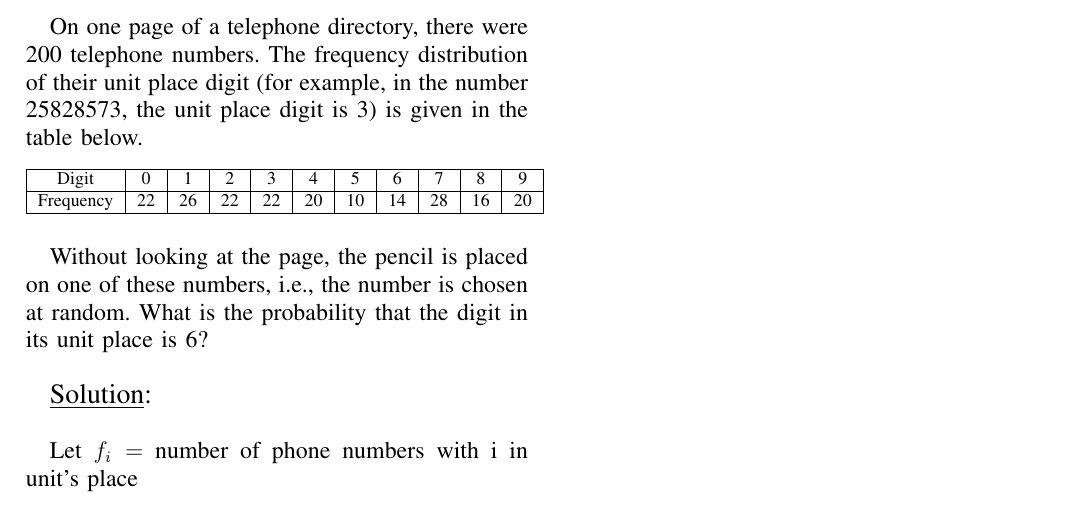
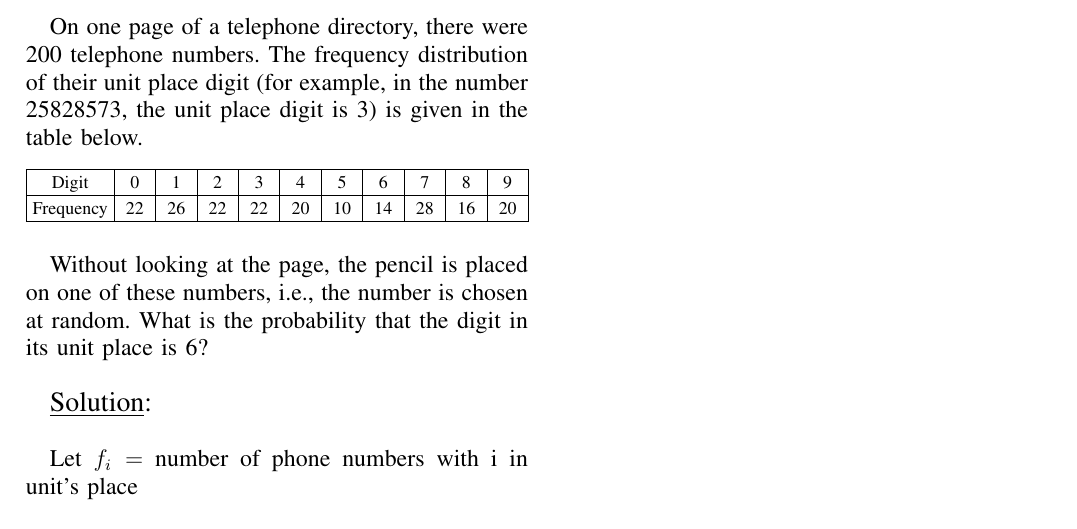
Before and after one commit to D-Chandrahas/AI1110, a LaTeX problem sheet (assignment_3/assignment_3.tex, which reads assignment_3/tables/prob_dist.tex): part of the page, cut so that both start at the same text. Compiled offline with pdfLaTeX.

Commit message:
Add files via upload

```diff
--- a/assignment_3/assignment_3.tex
+++ b/assignment_3/assignment_3.tex
@@ -2,6 +2,15 @@
 \usepackage{amsfonts}
 \usepackage{amsmath}
 \usepackage{amssymb}
+\usepackage[latin1]{inputenc}
+\usepackage{color}
+\usepackage{array}
+\usepackage{longtable}
+\usepackage{calc}
+\usepackage{multirow}
+\usepackage{hhline}
+\usepackage{ifthen}
+\def\inputGnumericTable{}
 
 \begin{document}
 \title{\textbf{AI1110 Assignment 3} }
@@ -17,14 +26,9 @@ The frequency distribution of their unit place digit (for example, in the number
 the unit place digit is 3) is given in the table below.
 
 \begin{table}[h!]
-	\begin{tabular}{|c|c|c|c|c|c|c|c|c|c|c|}
-		\hline
-		Digit & 0 & 1 & 2 & 3 & 4 & 5 & 6 & 7 & 8 & 9 \\
-		\hline
-		Frequency & 22 & 26 & 22 & 22 & 20 & 10 & 14 & 28 & 16 & 20 \\
-		\hline
-	\end{tabular}
+	\input{tables/prob_dist.tex}
 \end{table}
+
 
 Without looking at the page, the pencil is placed on one of these numbers, i.e., the
 number is chosen at random. What is the probability that the digit in its unit place is 6? \\
--- /dev/null
+++ b/assignment_3/tables/prob_dist.tex
@@ -0,0 +1,282 @@
+%%%%%%%%%%%%%%%%%%%%%%%%%%%%%%%%%%%%%%%%%%%%%%%%%%%%%%%%%%%%%%%%%%%%%%
+%%                                                                  %%
+%%  This is the header of a LaTeX2e file exported from Gnumeric.    %%
+%%                                                                  %%
+%%  This file can be compiled as it stands or included in another   %%
+%%  LaTeX document. The table is based on the longtable package so  %%
+%%  the longtable options (headers, footers...) can be set in the   %%
+%%  preamble section below (see PRAMBLE).                           %%
+%%                                                                  %%
+%%  To include the file in another, the following two lines must be %%
+%%  in the including file:                                          %%
+%%        \def\inputGnumericTable{}                                 %%
+%%  at the beginning of the file and:                               %%
+%%        \input{name-of-this-file.tex}                             %%
+%%  where the table is to be placed. Note also that the including   %%
+%%  file must use the following packages for the table to be        %%
+%%  rendered correctly:                                             %%
+%%    \usepackage[latin1]{inputenc}                                 %%
+%%    \usepackage{color}                                            %%
+%%    \usepackage{array}                                            %%
+%%    \usepackage{longtable}                                        %%
+%%    \usepackage{calc}                                             %%
+%%    \usepackage{multirow}                                         %%
+%%    \usepackage{hhline}                                           %%
+%%    \usepackage{ifthen}                                           %%
+%%  optionally (for landscape tables embedded in another document): %%
+%%    \usepackage{lscape}                                           %%
+%%                                                                  %%
+%%%%%%%%%%%%%%%%%%%%%%%%%%%%%%%%%%%%%%%%%%%%%%%%%%%%%%%%%%%%%%%%%%%%%%
+
+
+
+%%  This section checks if we are begin input into another file or  %%
+%%  the file will be compiled alone. First use a macro taken from   %%
+%%  the TeXbook ex 7.7 (suggestion of Han-Wen Nienhuys).            %%
+\def\ifundefined#1{\expandafter\ifx\csname#1\endcsname\relax}
+
+
+%%  Check for the \def token for inputed files. If it is not        %%
+%%  defined, the file will be processed as a standalone and the     %%
+%%  preamble will be used.                                          %%
+\ifundefined{inputGnumericTable}
+
+%%  We must be able to close or not the document at the end.        %%
+	\def\gnumericTableEnd{\end{document}}
+
+
+%%%%%%%%%%%%%%%%%%%%%%%%%%%%%%%%%%%%%%%%%%%%%%%%%%%%%%%%%%%%%%%%%%%%%%
+%%                                                                  %%
+%%  This is the PREAMBLE. Change these values to get the right      %%
+%%  paper size and other niceties.                                  %%
+%%                                                                  %%
+%%%%%%%%%%%%%%%%%%%%%%%%%%%%%%%%%%%%%%%%%%%%%%%%%%%%%%%%%%%%%%%%%%%%%%
+
+	\documentclass[12pt%
+			  %,landscape%
+                    ]{report}
+       \usepackage[latin1]{inputenc}
+       \usepackage{fullpage}
+       \usepackage{color}
+       \usepackage{array}
+       \usepackage{longtable}
+       \usepackage{calc}
+       \usepackage{multirow}
+       \usepackage{hhline}
+       \usepackage{ifthen}
+
+	\begin{document}
+
+
+%%  End of the preamble for the standalone. The next section is for %%
+%%  documents which are included into other LaTeX2e files.          %%
+\else
+
+%%  We are not a stand alone document. For a regular table, we will %%
+%%  have no preamble and only define the closing to mean nothing.   %%
+    \def\gnumericTableEnd{}
+
+%%  If we want landscape mode in an embedded document, comment out  %%
+%%  the line above and uncomment the two below. The table will      %%
+%%  begin on a new page and run in landscape mode.                  %%
+%       \def\gnumericTableEnd{\end{landscape}}
+%       \begin{landscape}
+
+
+%%  End of the else clause for this file being \input.              %%
+\fi
+
+%%%%%%%%%%%%%%%%%%%%%%%%%%%%%%%%%%%%%%%%%%%%%%%%%%%%%%%%%%%%%%%%%%%%%%
+%%                                                                  %%
+%%  The rest is the gnumeric table, except for the closing          %%
+%%  statement. Changes below will alter the table's appearance.     %%
+%%                                                                  %%
+%%%%%%%%%%%%%%%%%%%%%%%%%%%%%%%%%%%%%%%%%%%%%%%%%%%%%%%%%%%%%%%%%%%%%%
+
+\providecommand{\gnumericmathit}[1]{#1}
+%%  Uncomment the next line if you would like your numbers to be in %%
+%%  italics if they are italizised in the gnumeric table.           %%
+%\renewcommand{\gnumericmathit}[1]{\mathit{#1}}
+\providecommand{\gnumericPB}[1]%
+{\let\gnumericTemp=\\#1\let\\=\gnumericTemp\hspace{0pt}}
+ \ifundefined{gnumericTableWidthDefined}
+        \newlength{\gnumericTableWidth}
+        \newlength{\gnumericTableWidthComplete}
+        \newlength{\gnumericMultiRowLength}
+        \global\def\gnumericTableWidthDefined{}
+ \fi
+%% The following setting protects this code from babel shorthands.  %%
+ \ifthenelse{\isundefined{\languageshorthands}}{}{\languageshorthands{english}}
+%%  The default table format retains the relative column widths of  %%
+%%  gnumeric. They can easily be changed to c, r or l. In that case %%
+%%  you may want to comment out the next line and uncomment the one %%
+%%  thereafter                                                      %%
+\providecommand\gnumbox{\makebox[0pt]}
+%%\providecommand\gnumbox[1][]{\makebox}
+
+%% to adjust positions in multirow situations                       %%
+\setlength{\bigstrutjot}{\jot}
+\setlength{\extrarowheight}{\doublerulesep}
+
+%%  The \setlongtables command keeps column widths the same across  %%
+%%  pages. Simply comment out next line for varying column widths.  %%
+\setlongtables
+
+\setlength\gnumericTableWidth{%
+	200pt+%
+	53pt+%
+	53pt+%
+	53pt+%
+	53pt+%
+	53pt+%
+	53pt+%
+	53pt+%
+	53pt+%
+	53pt+%
+	53pt+%
+0pt}
+\def\gumericNumCols{11}
+\setlength\gnumericTableWidthComplete{\gnumericTableWidth+%
+         \tabcolsep*\gumericNumCols*2+\arrayrulewidth*\gumericNumCols}
+\ifthenelse{\lengthtest{\gnumericTableWidthComplete > \linewidth}}%
+         {\def\gnumericScale{1*\ratio{\linewidth-%
+                        \tabcolsep*\gumericNumCols*2-%
+                        \arrayrulewidth*\gumericNumCols}%
+{\gnumericTableWidth}}}%
+{\def\gnumericScale{1}}
+
+%%%%%%%%%%%%%%%%%%%%%%%%%%%%%%%%%%%%%%%%%%%%%%%%%%%%%%%%%%%%%%%%%%%%%%
+%%                                                                  %%
+%% The following are the widths of the various columns. We are      %%
+%% defining them here because then they are easier to change.       %%
+%% Depending on the cell formats we may use them more than once.    %%
+%%                                                                  %%
+%%%%%%%%%%%%%%%%%%%%%%%%%%%%%%%%%%%%%%%%%%%%%%%%%%%%%%%%%%%%%%%%%%%%%%
+
+\ifthenelse{\isundefined{\gnumericColA}}{\newlength{\gnumericColA}}{}\settowidth{\gnumericColA}{\begin{tabular}{@{}p{200pt*\gnumericScale}@{}}x\end{tabular}}
+\ifthenelse{\isundefined{\gnumericColB}}{\newlength{\gnumericColB}}{}\settowidth{\gnumericColB}{\begin{tabular}{@{}p{53pt*\gnumericScale}@{}}x\end{tabular}}
+\ifthenelse{\isundefined{\gnumericColC}}{\newlength{\gnumericColC}}{}\settowidth{\gnumericColC}{\begin{tabular}{@{}p{53pt*\gnumericScale}@{}}x\end{tabular}}
+\ifthenelse{\isundefined{\gnumericColD}}{\newlength{\gnumericColD}}{}\settowidth{\gnumericColD}{\begin{tabular}{@{}p{53pt*\gnumericScale}@{}}x\end{tabular}}
+\ifthenelse{\isundefined{\gnumericColE}}{\newlength{\gnumericColE}}{}\settowidth{\gnumericColE}{\begin{tabular}{@{}p{53pt*\gnumericScale}@{}}x\end{tabular}}
+\ifthenelse{\isundefined{\gnumericColF}}{\newlength{\gnumericColF}}{}\settowidth{\gnumericColF}{\begin{tabular}{@{}p{53pt*\gnumericScale}@{}}x\end{tabular}}
+\ifthenelse{\isundefined{\gnumericColG}}{\newlength{\gnumericColG}}{}\settowidth{\gnumericColG}{\begin{tabular}{@{}p{53pt*\gnumericScale}@{}}x\end{tabular}}
+\ifthenelse{\isundefined{\gnumericColH}}{\newlength{\gnumericColH}}{}\settowidth{\gnumericColH}{\begin{tabular}{@{}p{53pt*\gnumericScale}@{}}x\end{tabular}}
+\ifthenelse{\isundefined{\gnumericColI}}{\newlength{\gnumericColI}}{}\settowidth{\gnumericColI}{\begin{tabular}{@{}p{53pt*\gnumericScale}@{}}x\end{tabular}}
+\ifthenelse{\isundefined{\gnumericColJ}}{\newlength{\gnumericColJ}}{}\settowidth{\gnumericColJ}{\begin{tabular}{@{}p{53pt*\gnumericScale}@{}}x\end{tabular}}
+\ifthenelse{\isundefined{\gnumericColK}}{\newlength{\gnumericColK}}{}\settowidth{\gnumericColK}{\begin{tabular}{@{}p{53pt*\gnumericScale}@{}}x\end{tabular}}
+
+\begin{tabular}[c]{%
+	b{\gnumericColA}%
+	b{\gnumericColB}%
+	b{\gnumericColC}%
+	b{\gnumericColD}%
+	b{\gnumericColE}%
+	b{\gnumericColF}%
+	b{\gnumericColG}%
+	b{\gnumericColH}%
+	b{\gnumericColI}%
+	b{\gnumericColJ}%
+	b{\gnumericColK}%
+	}
+
+%%%%%%%%%%%%%%%%%%%%%%%%%%%%%%%%%%%%%%%%%%%%%%%%%%%%%%%%%%%%%%%%%%%%%%
+%%  The longtable options. (Caption, headers... see Goosens, p.124) %%
+%	\caption{The Table Caption.}             \\	%
+% \hline	% Across the top of the table.
+%%  The rest of these options are table rows which are placed on    %%
+%%  the first, last or every page. Use \multicolumn if you want.    %%
+
+%%  Header for the first page.                                      %%
+%	\multicolumn{11}{c}{The First Header} \\ \hline
+%	\multicolumn{1}{c}{colTag}	%Column 1
+%	&\multicolumn{1}{c}{colTag}	%Column 2
+%	&\multicolumn{1}{c}{colTag}	%Column 3
+%	&\multicolumn{1}{c}{colTag}	%Column 4
+%	&\multicolumn{1}{c}{colTag}	%Column 5
+%	&\multicolumn{1}{c}{colTag}	%Column 6
+%	&\multicolumn{1}{c}{colTag}	%Column 7
+%	&\multicolumn{1}{c}{colTag}	%Column 8
+%	&\multicolumn{1}{c}{colTag}	%Column 9
+%	&\multicolumn{1}{c}{colTag}	%Column 10
+%	&\multicolumn{1}{c}{colTag}	\\ \hline %Last column
+%	\endfirsthead
+
+%%  The running header definition.                                  %%
+%	\hline
+%	\multicolumn{11}{l}{\ldots\small\slshape continued} \\ \hline
+%	\multicolumn{1}{c}{colTag}	%Column 1
+%	&\multicolumn{1}{c}{colTag}	%Column 2
+%	&\multicolumn{1}{c}{colTag}	%Column 3
+%	&\multicolumn{1}{c}{colTag}	%Column 4
+%	&\multicolumn{1}{c}{colTag}	%Column 5
+%	&\multicolumn{1}{c}{colTag}	%Column 6
+%	&\multicolumn{1}{c}{colTag}	%Column 7
+%	&\multicolumn{1}{c}{colTag}	%Column 8
+%	&\multicolumn{1}{c}{colTag}	%Column 9
+%	&\multicolumn{1}{c}{colTag}	%Column 10
+%	&\multicolumn{1}{c}{colTag}	\\ \hline %Last column
+%	\endhead
+
+%%  The running footer definition.                                  %%
+%	\hline
+%	\multicolumn{11}{r}{\small\slshape continued\ldots} \\
+%	\endfoot
+
+%%  The ending footer definition.                                   %%
+%	\multicolumn{11}{c}{That's all folks} \\ \hline
+%	\endlastfoot
+%%%%%%%%%%%%%%%%%%%%%%%%%%%%%%%%%%%%%%%%%%%%%%%%%%%%%%%%%%%%%%%%%%%%%%
+
+\hhline{|-|-|-|-|-|-|-|-|-|-|-}
+	 \multicolumn{1}{|p{\gnumericColA}|}%
+	{\gnumericPB{\centering}\gnumbox{Digit}}
+	&\multicolumn{1}{p{\gnumericColB}|}%
+	{\gnumericPB{\centering}\gnumbox{0}}
+	&\multicolumn{1}{p{\gnumericColC}|}%
+	{\gnumericPB{\centering}\gnumbox{1}}
+	&\multicolumn{1}{p{\gnumericColD}|}%
+	{\gnumericPB{\centering}\gnumbox{2}}
+	&\multicolumn{1}{p{\gnumericColE}|}%
+	{\gnumericPB{\centering}\gnumbox{3}}
+	&\multicolumn{1}{p{\gnumericColF}|}%
+	{\gnumericPB{\centering}\gnumbox{4}}
+	&\multicolumn{1}{p{\gnumericColG}|}%
+	{\gnumericPB{\centering}\gnumbox{5}}
+	&\multicolumn{1}{p{\gnumericColH}|}%
+	{\gnumericPB{\centering}\gnumbox{6}}
+	&\multicolumn{1}{p{\gnumericColI}|}%
+	{\gnumericPB{\centering}\gnumbox{7}}
+	&\multicolumn{1}{p{\gnumericColJ}|}%
+	{\gnumericPB{\centering}\gnumbox{8}}
+	&\multicolumn{1}{p{\gnumericColK}|}%
+	{\gnumericPB{\centering}\gnumbox{9}}
+\\
+\hhline{|-----------|}
+	 \multicolumn{1}{|p{\gnumericColA}|}%
+	{\gnumericPB{\centering}\gnumbox{Frequency}}
+	&\multicolumn{1}{p{\gnumericColB}|}%
+	{\gnumericPB{\centering}\gnumbox{22}}
+	&\multicolumn{1}{p{\gnumericColC}|}%
+	{\gnumericPB{\centering}\gnumbox{26}}
+	&\multicolumn{1}{p{\gnumericColD}|}%
+	{\gnumericPB{\centering}\gnumbox{22}}
+	&\multicolumn{1}{p{\gnumericColE}|}%
+	{\gnumericPB{\centering}\gnumbox{22}}
+	&\multicolumn{1}{p{\gnumericColF}|}%
+	{\gnumericPB{\centering}\gnumbox{20}}
+	&\multicolumn{1}{p{\gnumericColG}|}%
+	{\gnumericPB{\centering}\gnumbox{10}}
+	&\multicolumn{1}{p{\gnumericColH}|}%
+	{\gnumericPB{\centering}\gnumbox{14}}
+	&\multicolumn{1}{p{\gnumericColI}|}%
+	{\gnumericPB{\centering}\gnumbox{28}}
+	&\multicolumn{1}{p{\gnumericColJ}|}%
+	{\gnumericPB{\centering}\gnumbox{16}}
+	&\multicolumn{1}{p{\gnumericColK}|}%
+	{\gnumericPB{\centering}\gnumbox{20}}
+\\
+\hhline{|-|-|-|-|-|-|-|-|-|-|-|}
+\end{tabular}
+
+\ifthenelse{\isundefined{\languageshorthands}}{}{\languageshorthands{\languagename}}
+\gnumericTableEnd
```
Also changed, not shown: assignment_3/assignment_3.pdf, 3 other files.
